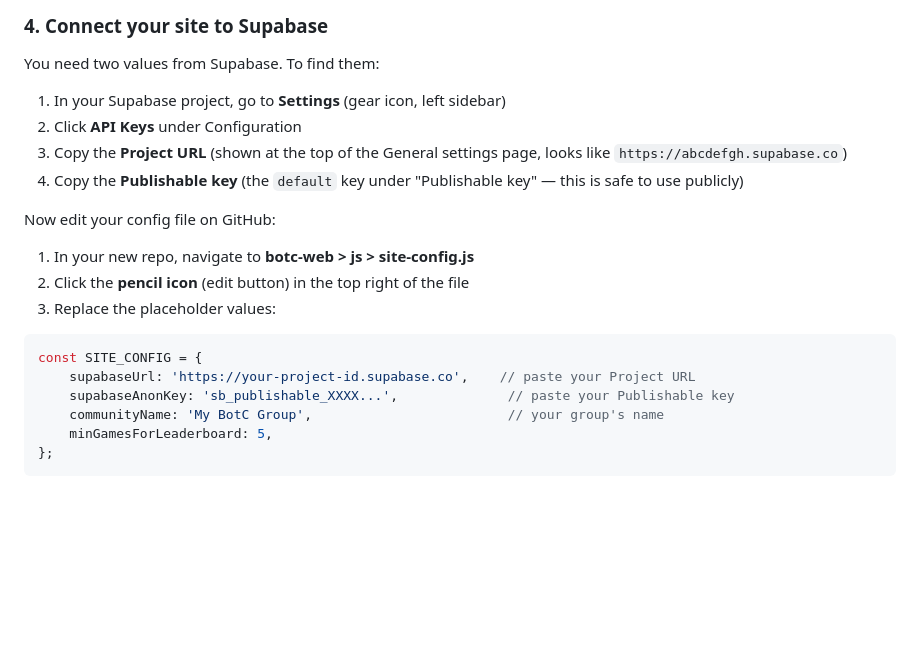
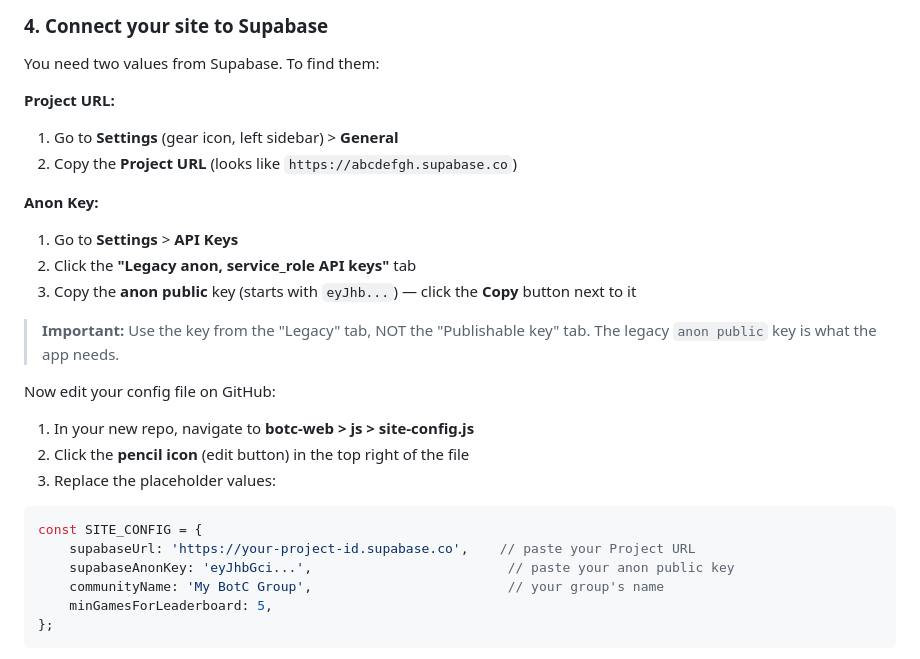
Before and after one commit to RossFW/botc-stats, a Markdown page: README.md, the part around the change. Rendered like a GitHub page; blank space fills up the shorter version.

Commit message:
Fix README: correct Supabase API key instructions
- Direct users to "Legacy anon, service_role API keys" tab
- Clarify to use anon public key (eyJhb...), not new Publishable key
- Separate Project URL and Anon Key into clear sub-steps
- Add warning about using Legacy tab, not Publishable tab

Co-Authored-By: Claude Opus 4.6 (1M context) <noreply@anthropic.com>

````diff
--- a/README.md
+++ b/README.md
@@ -47,10 +47,17 @@ This creates all the tables, security policies, and access codes.
 ### 4. Connect your site to Supabase
 
 You need two values from Supabase. To find them:
-1. In your Supabase project, go to **Settings** (gear icon, left sidebar)
-2. Click **API Keys** under Configuration
-3. Copy the **Project URL** (shown at the top of the General settings page, looks like `https://abcdefgh.supabase.co`)
-4. Copy the **Publishable key** (the `default` key under "Publishable key" — this is safe to use publicly)
+
+**Project URL:**
+1. Go to **Settings** (gear icon, left sidebar) > **General**
+2. Copy the **Project URL** (looks like `https://abcdefgh.supabase.co`)
+
+**Anon Key:**
+1. Go to **Settings** > **API Keys**
+2. Click the **"Legacy anon, service_role API keys"** tab
+3. Copy the **anon public** key (starts with `eyJhb...`) — click the **Copy** button next to it
+
+> **Important:** Use the key from the "Legacy" tab, NOT the "Publishable key" tab. The legacy `anon public` key is what the app needs.
 
 Now edit your config file on GitHub:
 1. In your new repo, navigate to **botc-web > js > site-config.js**
@@ -60,7 +67,7 @@ Now edit your config file on GitHub:
 ```javascript
 const SITE_CONFIG = {
     supabaseUrl: 'https://your-project-id.supabase.co',    // paste your Project URL
-    supabaseAnonKey: 'sb_publishable_XXXX...',              // paste your Publishable key
+    supabaseAnonKey: 'eyJhbGci...',                         // paste your anon public key
     communityName: 'My BotC Group',                         // your group's name
     minGamesForLeaderboard: 5,
 };
````
